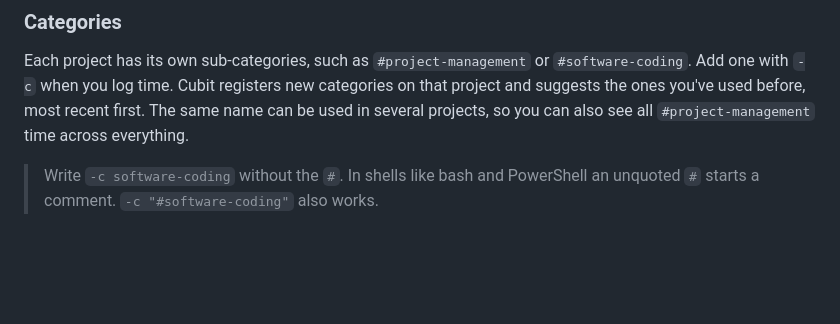
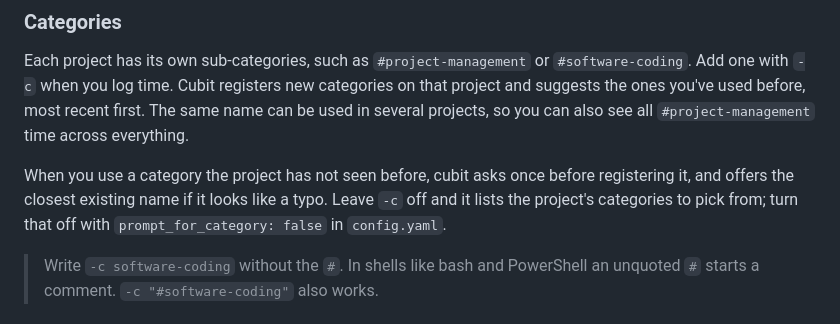
Before and after one commit to Microttus/cubit, a Markdown page: README.md, the part around one of its changes. Rendered like a GitHub page; blank space fills up the shorter version.

```diff
--- a/README.md
+++ b/README.md
@@ -55,6 +64,11 @@ Durations accept `90m`, `1h30m`, `1.5h` and `1:30`.
 ### Categories
 
 Each project has its own sub-categories, such as `#project-management` or `#software-coding`. Add one with `-c` when you log time. Cubit registers new categories on that project and suggests the ones you've used before, most recent first. The same name can be used in several projects, so you can also see all `#project-management` time across everything.
+
+When you use a category the project has not seen before, cubit asks once
+before registering it, and offers the closest existing name if it looks like a
+typo. Leave `-c` off and it lists the project's categories to pick from; turn
+that off with `prompt_for_category: false` in `config.yaml`.
 
 > Write `-c software-coding` without the `#`. In shells like bash and PowerShell an unquoted `#` starts a comment. `-c "#software-coding"` also works.
 
```
Also changed, not shown: other parts of README.md (+24 -15 lines), AGENT.md (+21 -6 lines).
